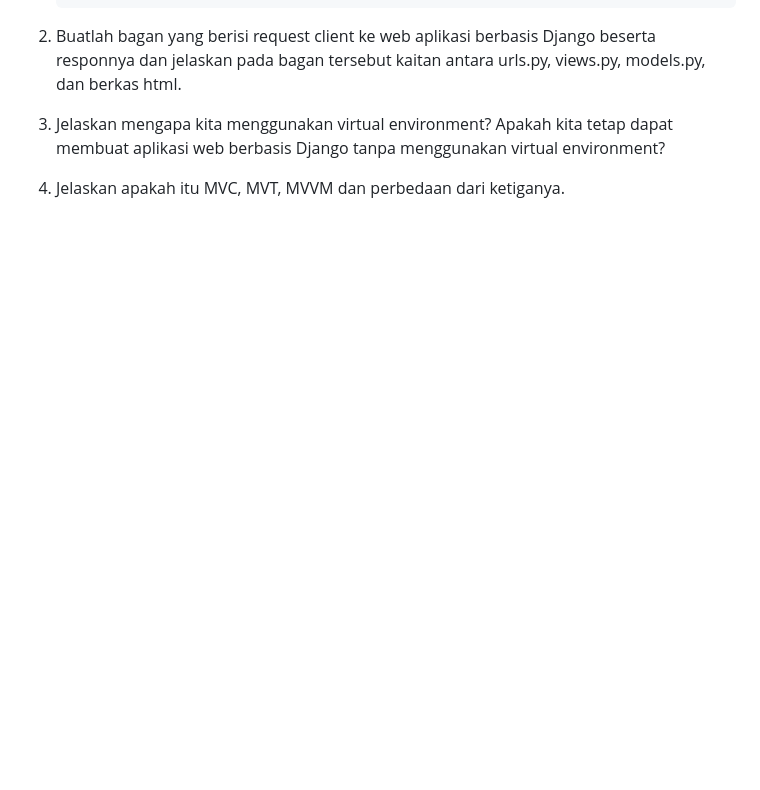
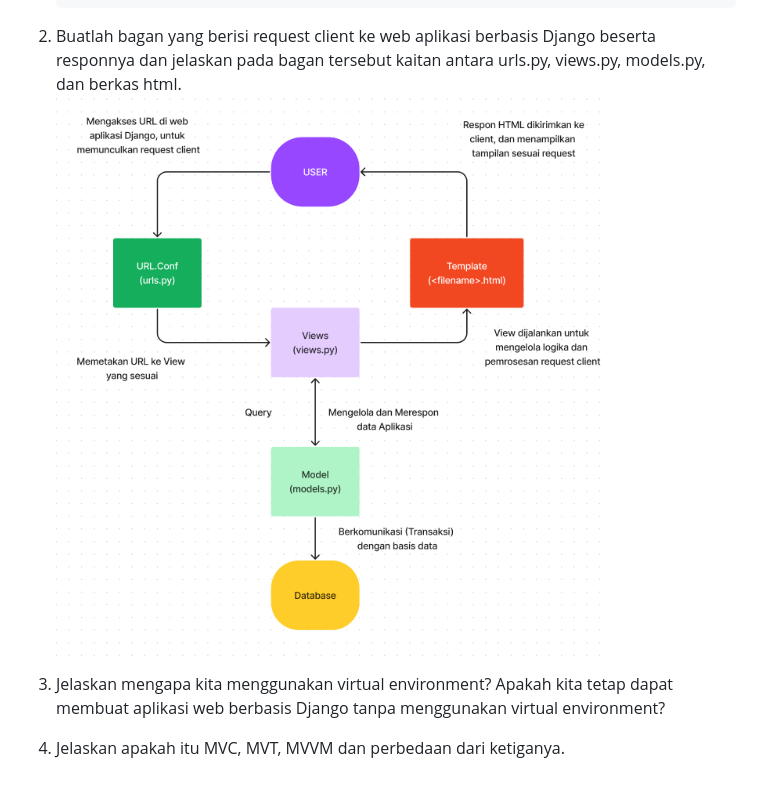
Before and after one commit to resandadezcaasyam/resa_lightreborn, a Markdown page: README.md, the part around the change. Drawn GitHub-style; pictures changed too: bagan_resa.png (added); blank space fills up the shorter version.

Commit message:
seventh commit

```diff
--- a/README.md
+++ b/README.md
@@ -99,5 +99,6 @@ Penjelasan Dari Soal-Soal:
         telah diatur pada PORT. Dengan demikian, proyek saya telah berhasil di-deploy dan siap digunakan secara online.
 
 2. Buatlah bagan yang berisi request client ke web aplikasi berbasis Django beserta responnya dan jelaskan pada bagan tersebut kaitan antara urls.py, views.py, models.py, dan berkas html.
+    ![Bagan Resa](bagan_resa.png)
 3. Jelaskan mengapa kita menggunakan virtual environment? Apakah kita tetap dapat membuat aplikasi web berbasis Django tanpa menggunakan virtual environment?
 4. Jelaskan apakah itu MVC, MVT, MVVM dan perbedaan dari ketiganya.
```
